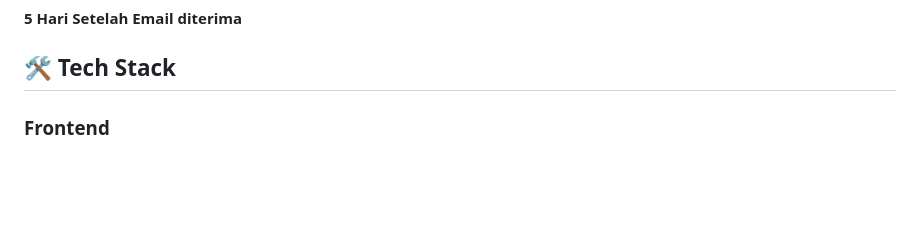
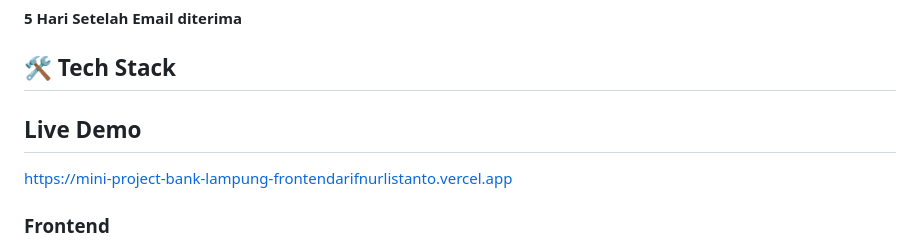
Before and after one commit to arif25-glitch/mini_project_bank_lampung, a Markdown page: README.md, the part around the change. Rendered like a GitHub page; blank space fills up the shorter version.

```diff
--- a/README.md
+++ b/README.md
@@ -17,6 +17,9 @@ Mini Project Aplikasi Bank Lampung adalah sistem fullstack yang menggabungkan ba
 **5 Hari Setelah Email diterima**
 
 ## 🛠️ Tech Stack
+
+## Live Demo
+https://mini-project-bank-lampung-frontendarifnurlistanto.vercel.app
 
 ### Frontend
 - **React** - Library JavaScript untuk membangun antarmuka pengguna
```
